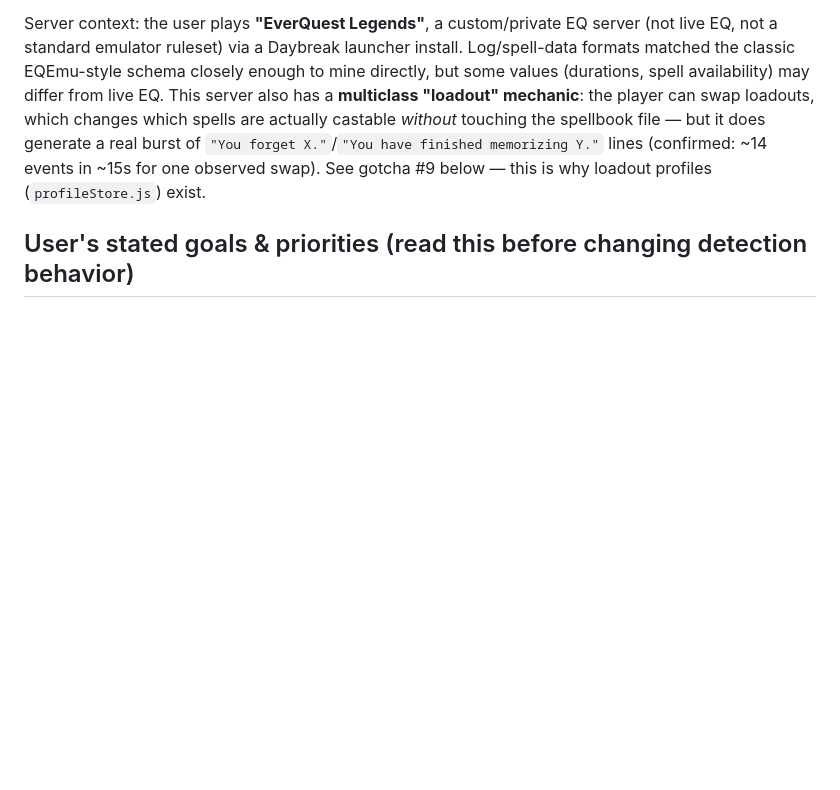
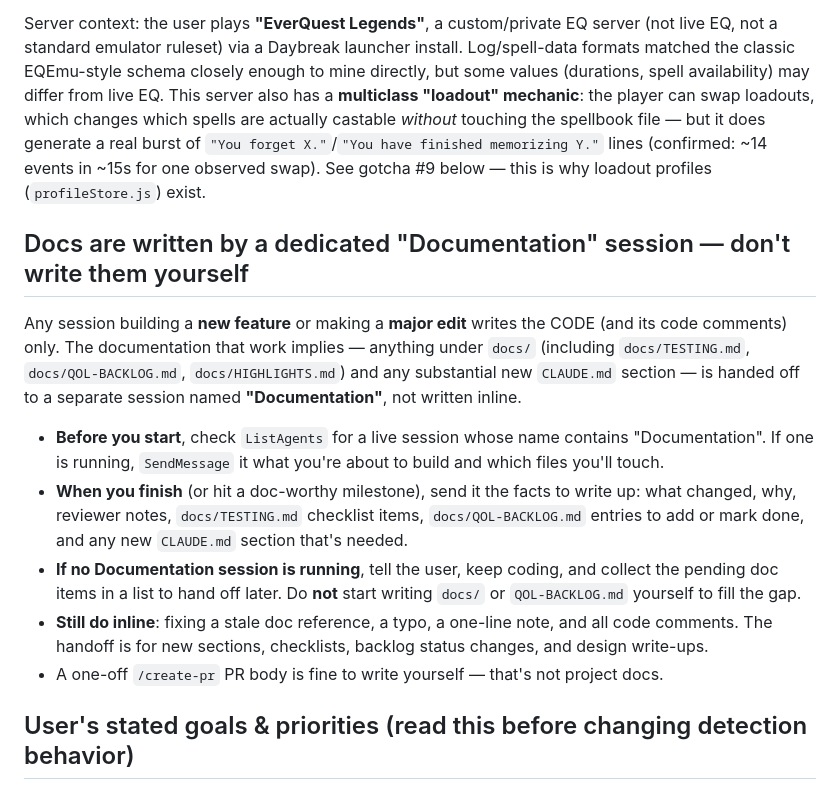
Before and after one commit to LoxyBee/EQLS-Auras, a Markdown page: CLAUDE.md, the part around the change. Rendered like a GitHub page; blank space fills up the shorter version.

Commit message:
CLAUDE.md: hand docs/ writing to a dedicated Documentation session
New features / major edits write code + code comments only; all docs/,
QOL-BACKLOG.md and substantial CLAUDE.md updates go to a live session named
"Documentation" (checked via ListAgents). Standing user instruction, 30 Aug.

Co-Authored-By: Claude Sonnet 5 <noreply@anthropic.com>

```diff
--- a/CLAUDE.md
+++ b/CLAUDE.md
@@ -5,6 +5,27 @@ Electron desktop app that tails an EverQuest log file in real time and shows a t
 **Terminology split, deliberate, don't "fix":** every user-visible string calls these overlay windows "auras" (page titles, button labels, dialogs, etc.), but the entire codebase underneath still calls them "widgets" - file names (`widgetStore.js`, `widgetManager.js`), variable/function names, IPC channel names (`widget:create` etc.), and the field names inside the persisted `widgets.json` are all still "widget." This was an explicit, scoped user decision (offered three options: UI-text-only / UI-text-plus-code-identifiers / full-rename-including-saved-data - UI-text-only was chosen specifically to keep zero risk to existing saved data). Don't rename the internal stuff to match without checking with the user first.
 
 Server context: the user plays **"EverQuest Legends"**, a custom/private EQ server (not live EQ, not a standard emulator ruleset) via a Daybreak launcher install. Log/spell-data formats matched the classic EQEmu-style schema closely enough to mine directly, but some values (durations, spell availability) may differ from live EQ. This server also has a **multiclass "loadout" mechanic**: the player can swap loadouts, which changes which spells are actually castable *without* touching the spellbook file — but it does generate a real burst of `"You forget X."`/`"You have finished memorizing Y."` lines (confirmed: ~14 events in ~15s for one observed swap). See gotcha #9 below — this is why loadout profiles (`profileStore.js`) exist.
+
+## Docs are written by a dedicated "Documentation" session — don't write them yourself
+
+Any session building a **new feature** or making a **major edit** writes the CODE (and its
+code comments) only. The documentation that work implies — anything under `docs/` (including
+`docs/TESTING.md`, `docs/QOL-BACKLOG.md`, `docs/HIGHLIGHTS.md`) and any substantial new
+`CLAUDE.md` section — is handed off to a separate session named **"Documentation"**, not written
+inline.
+
+- **Before you start**, check `ListAgents` for a live session whose name contains "Documentation".
+  If one is running, `SendMessage` it what you're about to build and which files you'll touch.
+- **When you finish** (or hit a doc-worthy milestone), send it the facts to write up: what
+  changed, why, reviewer notes, `docs/TESTING.md` checklist items, `docs/QOL-BACKLOG.md` entries
+  to add or mark done, and any new `CLAUDE.md` section that's needed.
+- **If no Documentation session is running**, tell the user, keep coding, and collect the pending
+  doc items in a list to hand off later. Do **not** start writing `docs/` or `QOL-BACKLOG.md`
+  yourself to fill the gap.
+- **Still do inline**: fixing a stale doc reference, a typo, a one-line note, and all code
+  comments. The handoff is for new sections, checklists, backlog status changes, and design
+  write-ups.
+- A one-off `/create-pr` PR body is fine to write yourself — that's not project docs.
 
 ## User's stated goals & priorities (read this before changing detection behavior)
 
```
